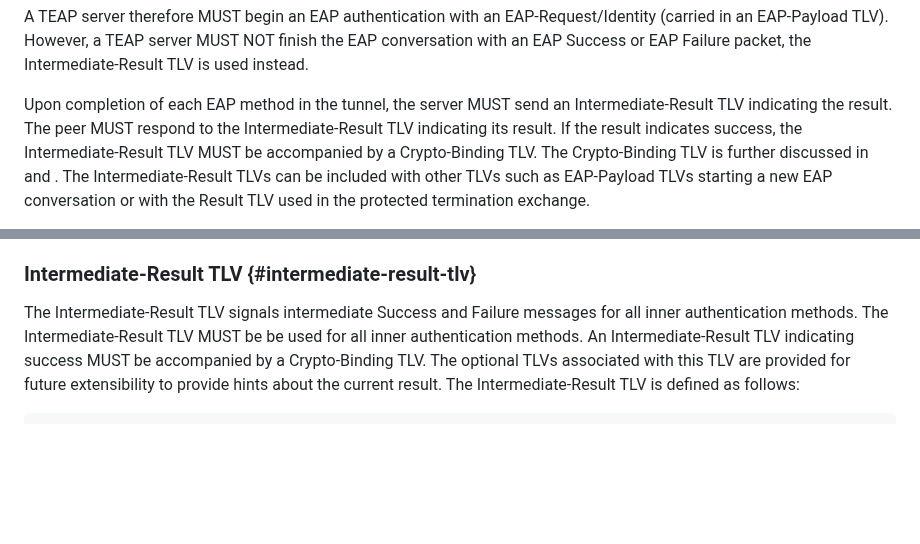
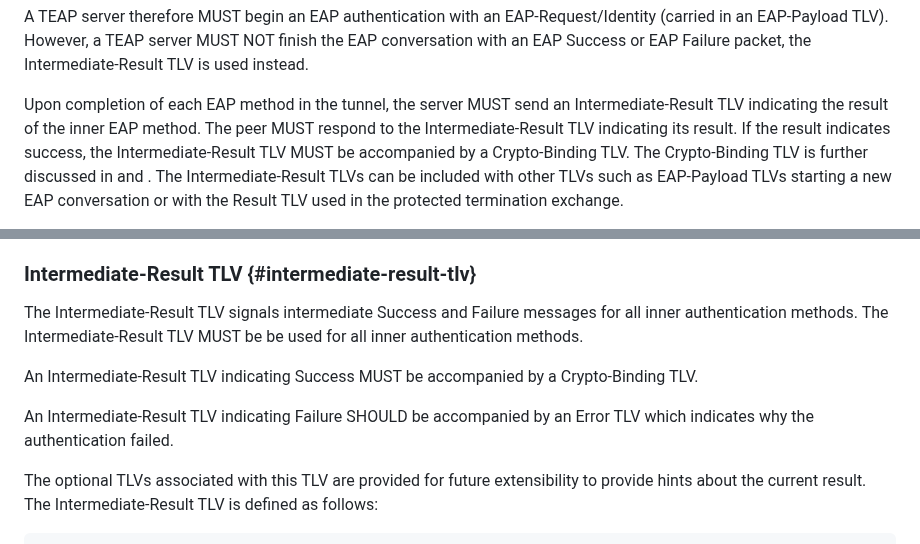
Before and after one commit to jsalowey/rfc7170bis, a Markdown page: draft-ietf-emu-rfc7170bis.md, 2 parts joined by grey strips. GitHub-like rendering; blank space fills up the shorter version.

Commit message:
note that Failure SHOULD include Error TLV

```diff
--- a/draft-ietf-emu-rfc7170bis.md
+++ b/draft-ietf-emu-rfc7170bis.md
@@ -583,7 +583,7 @@ server MUST NOT finish the EAP conversation with an EAP Success or EAP
 Failure packet, the Intermediate-Result TLV is used instead.
 
 Upon completion of each EAP method in the tunnel, the server MUST send
-an Intermediate-Result TLV indicating the result.  The peer MUST
+an Intermediate-Result TLV indicating the result of the inner EAP method.  The peer MUST
 respond to the Intermediate-Result TLV indicating its result.  If the
 result indicates success, the Intermediate-Result TLV MUST be
 accompanied by a Crypto-Binding TLV.  The Crypto-Binding TLV is
@@ -1866,8 +1866,14 @@ TLVs
 
 The Intermediate-Result TLV signals
 intermediate Success and Failure messages for all inner authentication
-methods.  The Intermediate-Result TLV MUST be be used for all inner authentication methods.  An Intermediate-Result TLV indicating success
-MUST be accompanied by a Crypto-Binding TLV.  The optional TLVs
+methods.  The Intermediate-Result TLV MUST be be used for all inner authentication methods.
+
+An Intermediate-Result TLV indicating Success
+MUST be accompanied by a Crypto-Binding TLV.
+
+An Intermediate-Result TLV indicating Failure SHOULD be accompanied by an Error TLV which indicates why the authentication failed.
+
+The optional TLVs
 associated with this TLV are provided for future extensibility to
 provide hints about the current result.  The Intermediate-Result TLV
 is defined as follows:
```
